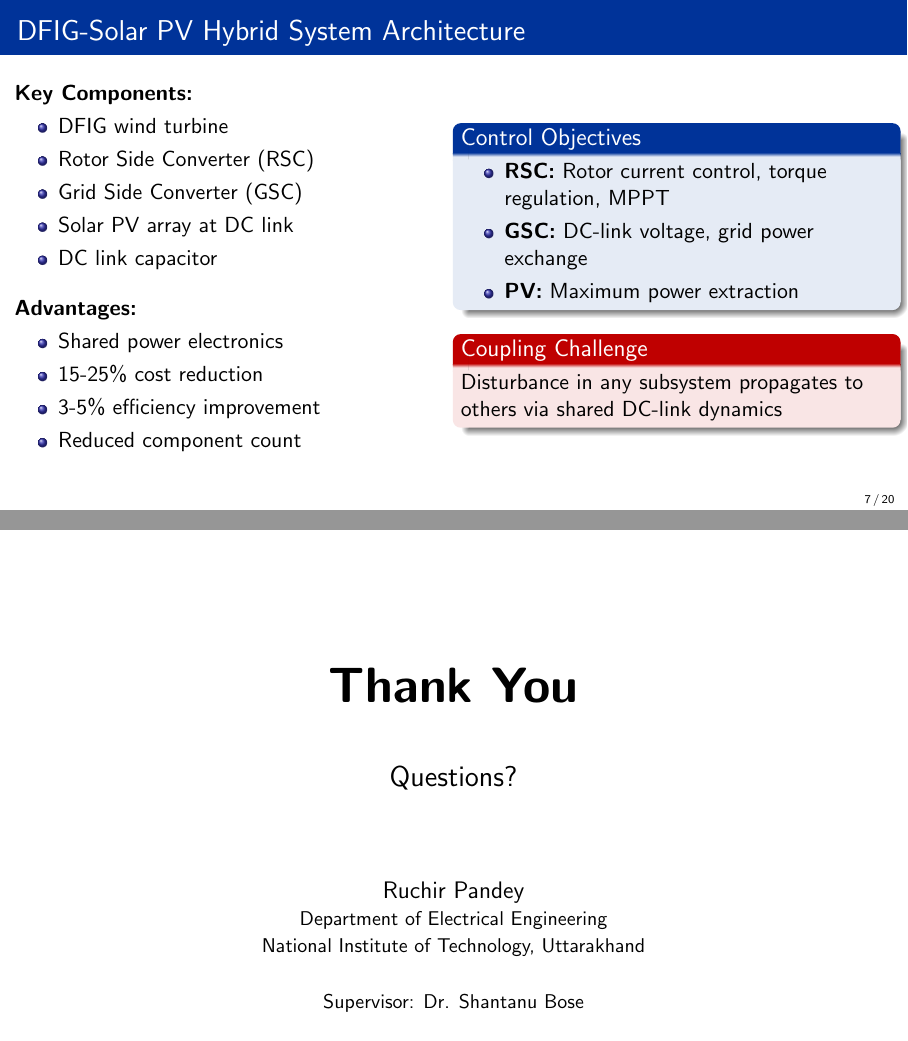
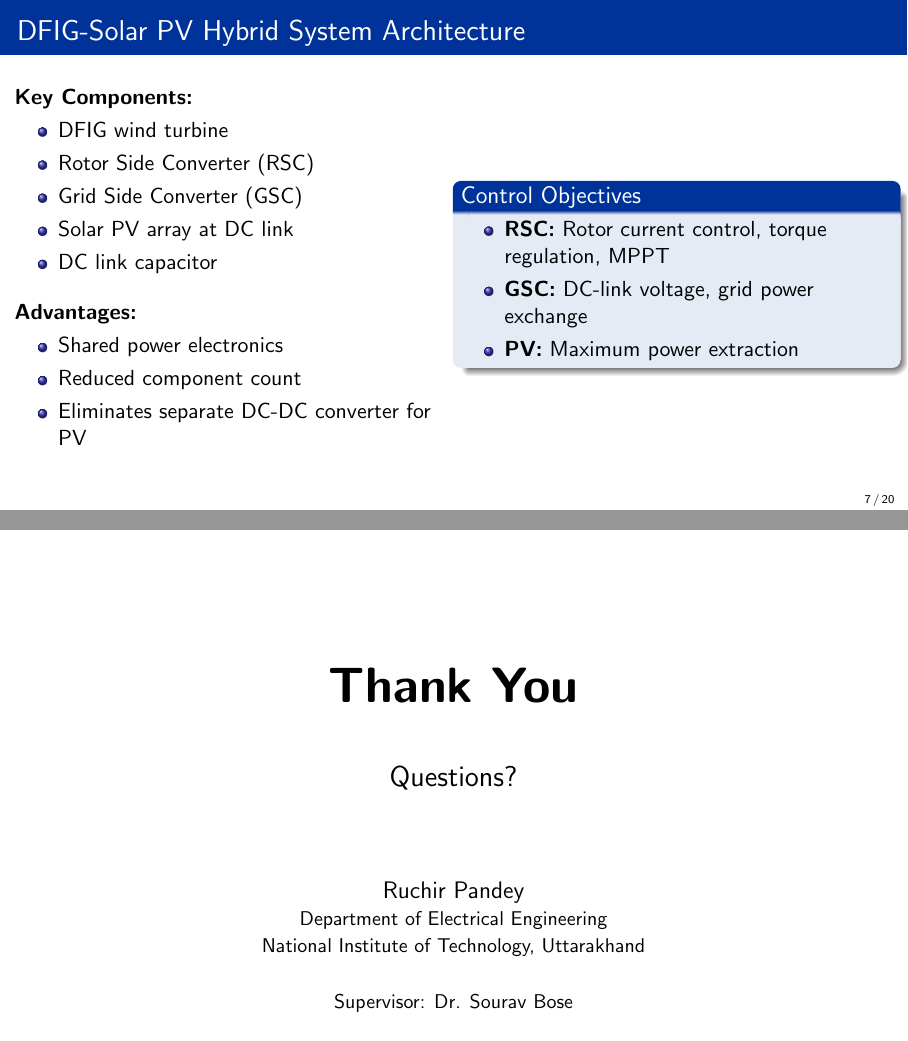
Before and after one commit to ruchirpandey/Ruchir_Synopsis, LaTeX slides (presentation/synopsis_presentation.tex): pages 7 and 20 of 20, joined at a grey line. Compiled offline with pdfLaTeX.

Commit message:
Update presentation per user feedback
- Change title to match synopsis: DFIG-Solar PV Interconnected Hybrid Energy Generation System
- Fix supervisor name to Dr. Sourav Bose
- Update year to 2026
- Remove research question from Research Gap slide
- Remove "Identify operating scenarios" from objectives
- Remove cost reduction percentages and coupling challenge from architecture slide

```diff
--- a/presentation/synopsis_presentation.tex
+++ b/presentation/synopsis_presentation.tex
@@ -21,11 +21,11 @@
 \setbeamercolor{block title}{fg=white,bg=nitblue}
 
 % Title information
-\title[TD3 for DFIG-PV Systems]{Twin-Delayed Deep Deterministic Policy Gradient for Enhanced Power Optimization in Solar PV-Integrated DFIG Wind Energy Systems}
+\title[DFIG-Solar PV Hybrid System]{DFIG-Solar PV Interconnected Hybrid Energy Generation System}
 \subtitle{Ph.D. Synopsis Presentation}
-\author[Ruchir Pandey]{Ruchir Pandey\\[0.3cm]{\small Supervisor: Dr. Shantanu Bose}}
+\author[Ruchir Pandey]{Ruchir Pandey\\[0.3cm]{\small Supervisor: Dr. Sourav Bose}}
 \institute[NIT Uttarakhand]{Department of Electrical Engineering\\National Institute of Technology, Uttarakhand}
-\date{2025}
+\date{2026}
 
 \begin{document}
 
@@ -177,9 +171,8 @@ Develop, implement, and experimentally validate DRL-based control strategies (DD
 \textbf{Advantages:}
 \begin{itemize}
     \item Shared power electronics
-    \item 15-25\% cost reduction
-    \item 3-5\% efficiency improvement
     \item Reduced component count
+    \item Eliminates separate DC-DC converter for PV
 \end{itemize}
 
 \column{0.5\textwidth}
@@ -190,10 +183,6 @@ Develop, implement, and experimentally validate DRL-based control strategies (DD
     \item \textbf{PV:} Maximum power extraction
 \end{itemize}
 \end{block}
-
-\begin{alertblock}{Coupling Challenge}
-Disturbance in any subsystem propagates to others via shared DC-link dynamics
-\end{alertblock}
 \end{columns}
 \end{frame}
 
@@ -663,7 +652,7 @@ Solar PV contributes to DC link stability (16-17\% improvement).
 {\small National Institute of Technology, Uttarakhand}
 
 \vspace{0.5cm}
-{\small Supervisor: Dr. Shantanu Bose}
+{\small Supervisor: Dr. Sourav Bose}
 \end{center}
 \end{frame}
 
```
Also changed, not shown: presentation/synopsis_presentation.tex (6 more changed lines).
